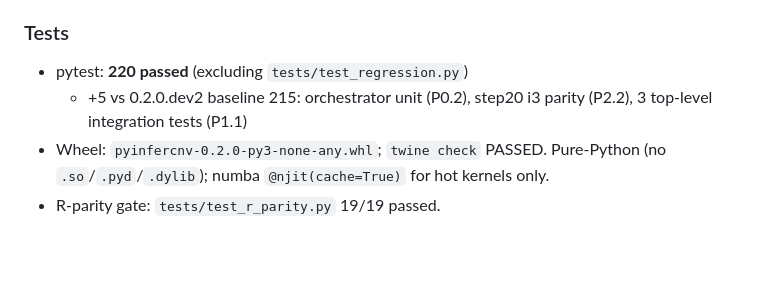
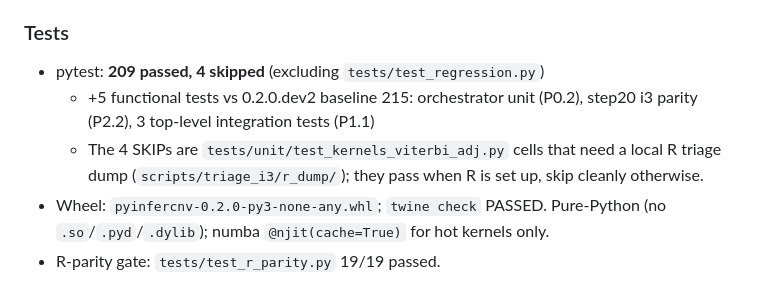
Before and after one commit to omicverse/py-inferCNV, a Markdown page: CHANGELOG.md, the part around the change. Drawn GitHub-style; blank space fills up the shorter version.

Commit message:
docs(CHANGELOG): update v0.2.0 test count to 209 passed + 4 skipped
filter-repo 排除 scripts/triage_i3/r_dump 后, tests/unit/test_kernels_viterbi_adj.py
4 个 cell 改为 conditional SKIP (R 环境不可用时); 加上前一 commit 删除的
7 个 codex_sanitize tests, 准确数字是 209 passed + 4 skipped (而非 220 passed).

Co-Authored-By: Claude Opus 4.7 (1M context) <noreply@anthropic.com>

```diff
--- a/CHANGELOG.md
+++ b/CHANGELOG.md
@@ -68,8 +68,9 @@ divergence.
 
 ### Tests
 
-- pytest: **220 passed** (excluding `tests/test_regression.py`)
-  - +5 vs 0.2.0.dev2 baseline 215: orchestrator unit (P0.2), step20 i3 parity (P2.2), 3 top-level integration tests (P1.1)
+- pytest: **209 passed, 4 skipped** (excluding `tests/test_regression.py`)
+  - +5 functional tests vs 0.2.0.dev2 baseline 215: orchestrator unit (P0.2), step20 i3 parity (P2.2), 3 top-level integration tests (P1.1)
+  - The 4 SKIPs are `tests/unit/test_kernels_viterbi_adj.py` cells that need a local R triage dump (`scripts/triage_i3/r_dump/`); they pass when R is set up, skip cleanly otherwise.
 - Wheel: `pyinfercnv-0.2.0-py3-none-any.whl`; `twine check` PASSED. Pure-Python (no `.so`/`.pyd`/`.dylib`); numba `@njit(cache=True)` for hot kernels only.
 - R-parity gate: `tests/test_r_parity.py` 19/19 passed.
 
```
